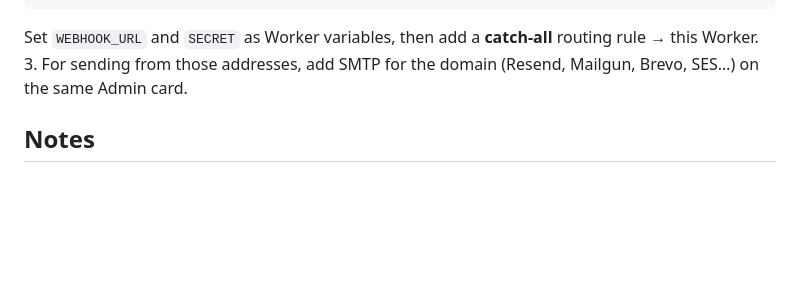
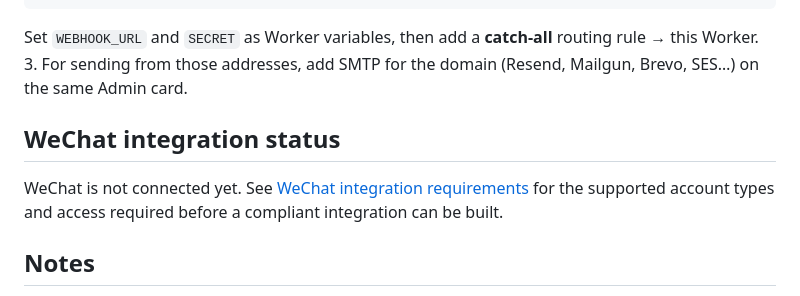
Before and after one commit to Srulyg101/air-whatsapp-agent, a Markdown page: README.md, the part around the change. Rendered like a GitHub page; blank space fills up the shorter version.

Commit message:
Link WeChat integration requirements

```diff
--- a/README.md
+++ b/README.md
@@ -89,6 +89,10 @@ export default {
    Set `WEBHOOK_URL` and `SECRET` as Worker variables, then add a **catch-all** routing rule → this Worker.
 3. For sending from those addresses, add SMTP for the domain (Resend, Mailgun, Brevo, SES…) on the same Admin card.
 
+## WeChat integration status
+
+WeChat is not connected yet. See [WeChat integration requirements](docs/wechat-integration-requirements.md) for the supported account types and access required before a compliant integration can be built.
+
 ## Notes
 
 - WhatsApp linking uses the unofficial [Baileys](https://github.com/WhiskeySockets/Baileys) library
```
